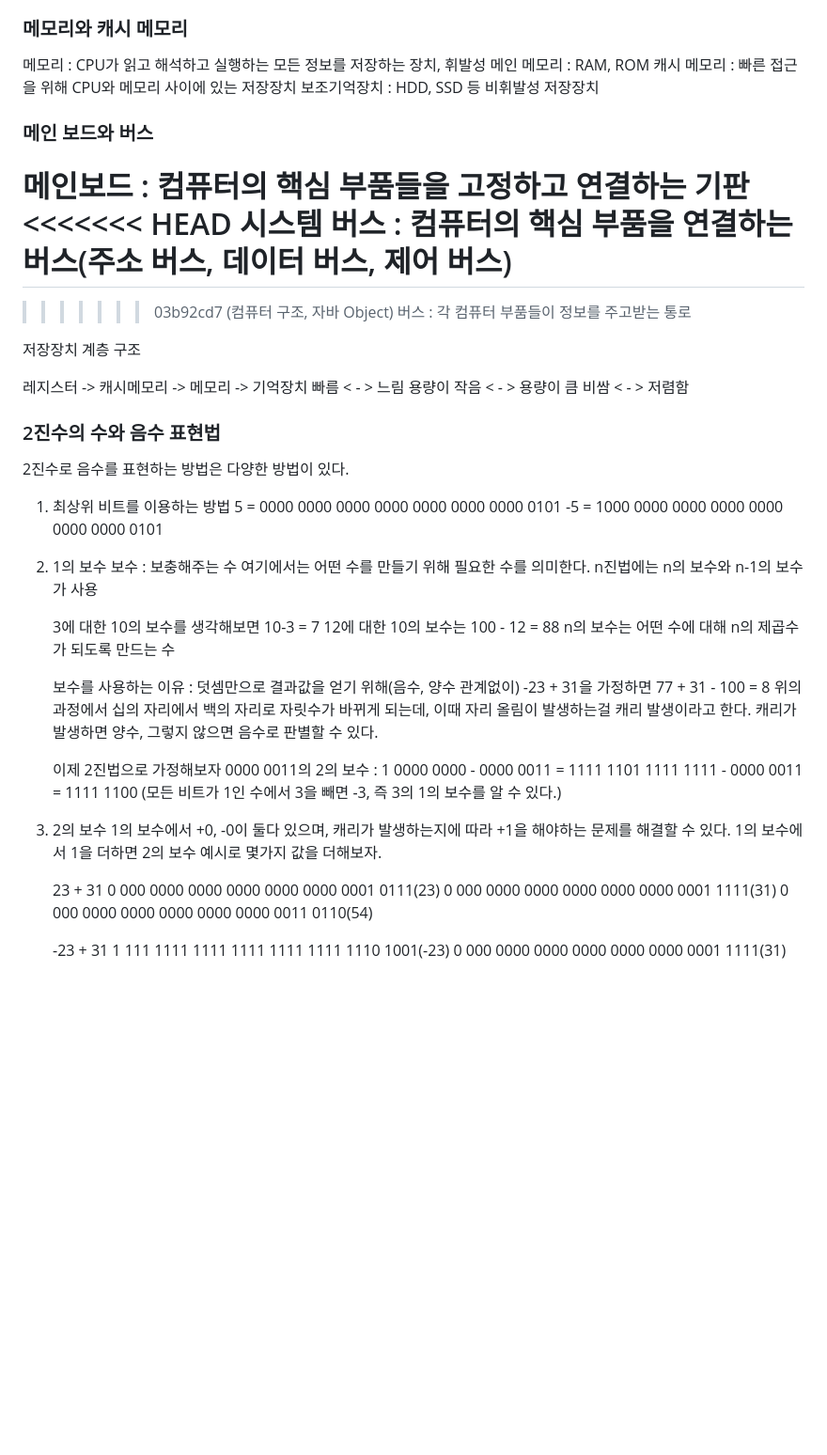
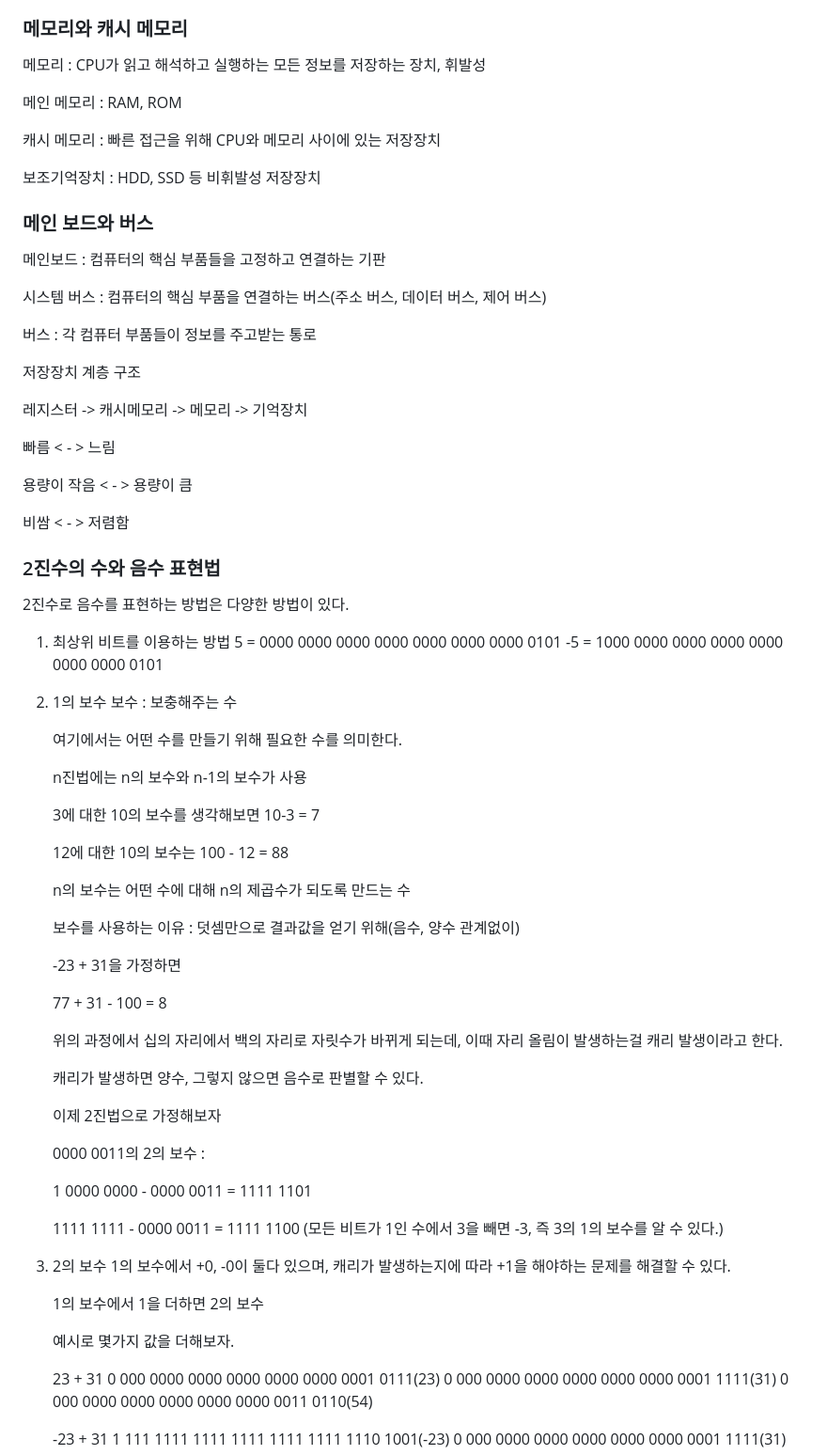
Before and after one commit to Diaboloss712/TIL, a Markdown page: Computer_Science/Computer_Structure.md, the part around one of its changes. Shown at 94% size. Drawn GitHub-style; blank space fills up the shorter version.

```diff
--- a/Computer_Science/Computer_Structure.md
+++ b/Computer_Science/Computer_Structure.md
@@ -10,26 +10,31 @@
 ### 메모리와 캐시 메모리
 
 메모리 : CPU가 읽고 해석하고 실행하는 모든 정보를 저장하는 장치, 휘발성
+
 메인 메모리 : RAM, ROM
+
 캐시 메모리 : 빠른 접근을 위해 CPU와 메모리 사이에 있는 저장장치
+
 보조기억장치 : HDD, SSD 등 비휘발성 저장장치
 
 
 ### 메인 보드와 버스
 
 메인보드 : 컴퓨터의 핵심 부품들을 고정하고 연결하는 기판
-<<<<<<< HEAD
+
 시스템 버스 : 컴퓨터의 핵심 부품을 연결하는 버스(주소 버스, 데이터 버스, 제어 버스)
-=======
->>>>>>> 03b92cd7 (컴퓨터 구조, 자바 Object)
+
 버스 : 각 컴퓨터 부품들이 정보를 주고받는 통로
 
 
 저장장치 계층 구조
 
 레지스터 -> 캐시메모리 -> 메모리 -> 기억장치
+
 빠름 < - > 느림
+
 용량이 작음 < - > 용량이 큼
+
 비쌈 < - > 저렴함
 
 
@@ -43,27 +48,40 @@
 
 2. 1의 보수
     보수 : 보충해주는 수
+
     여기에서는 어떤 수를 만들기 위해 필요한 수를 의미한다.
+
     n진법에는 n의 보수와 n-1의 보수가 사용
 
     3에 대한 10의 보수를 생각해보면 10-3 = 7
+
     12에 대한 10의 보수는 100 - 12 = 88
+
     n의 보수는 어떤 수에 대해 n의 제곱수가 되도록 만드는 수
 
     보수를 사용하는 이유 : 덧셈만으로 결과값을 얻기 위해(음수, 양수 관계없이)
+
     -23 + 31을 가정하면
+
     77 + 31 - 100 = 8
+
     위의 과정에서 십의 자리에서 백의 자리로 자릿수가 바뀌게 되는데, 이때 자리 올림이 발생하는걸 캐리 발생이라고 한다.
+
     캐리가 발생하면 양수, 그렇지 않으면 음수로 판별할 수 있다.
 
     이제 2진법으로 가정해보자
+
     0000 0011의 2의 보수 :
+
     1 0000 0000 - 0000 0011 = 1111 1101
+
     1111 1111 - 0000 0011 = 1111 1100 (모든 비트가 1인 수에서 3을 빼면 -3, 즉 3의 1의 보수를 알 수 있다.)
 
 3. 2의 보수
     1의 보수에서 +0, -0이 둘다 있으며, 캐리가 발생하는지에 따라 +1을 해야하는 문제를 해결할 수 있다.
+
     1의 보수에서 1을 더하면 2의 보수
+
     예시로 몇가지 값을 더해보자.
 
     23 + 31
```
Also changed, not shown: other parts of Computer_Science/Computer_Structure.md (+43 -7 lines), Django/Basic.md (+22 -11 lines), Django/ORM.md (+1 -1 lines).
